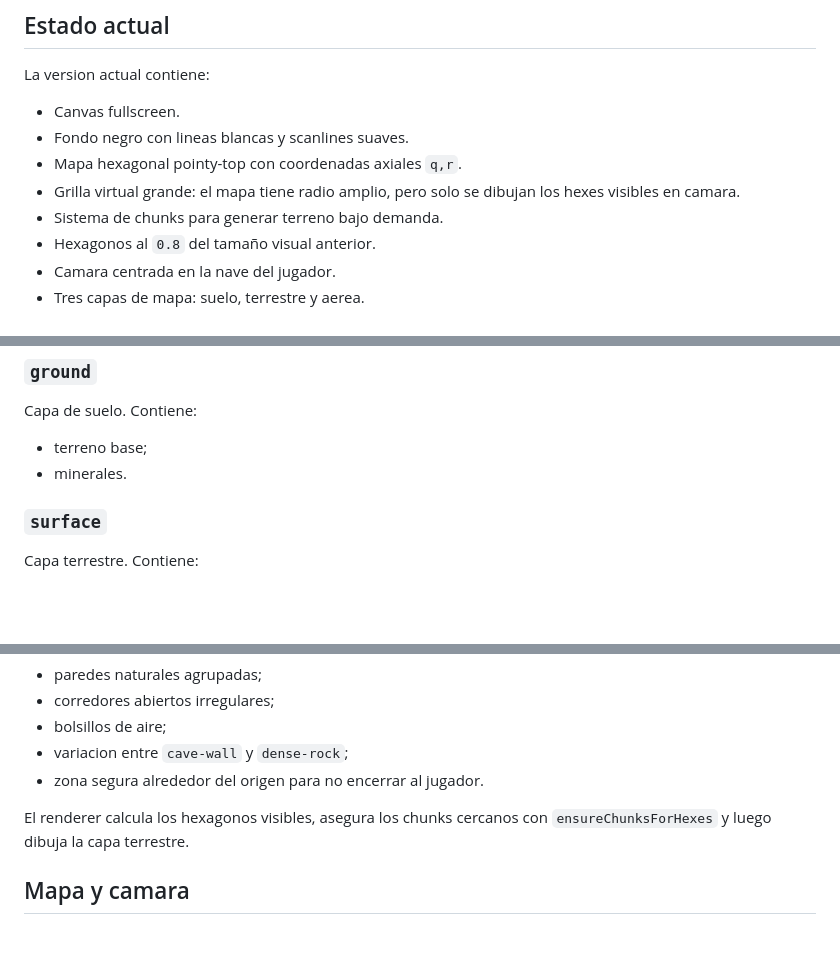
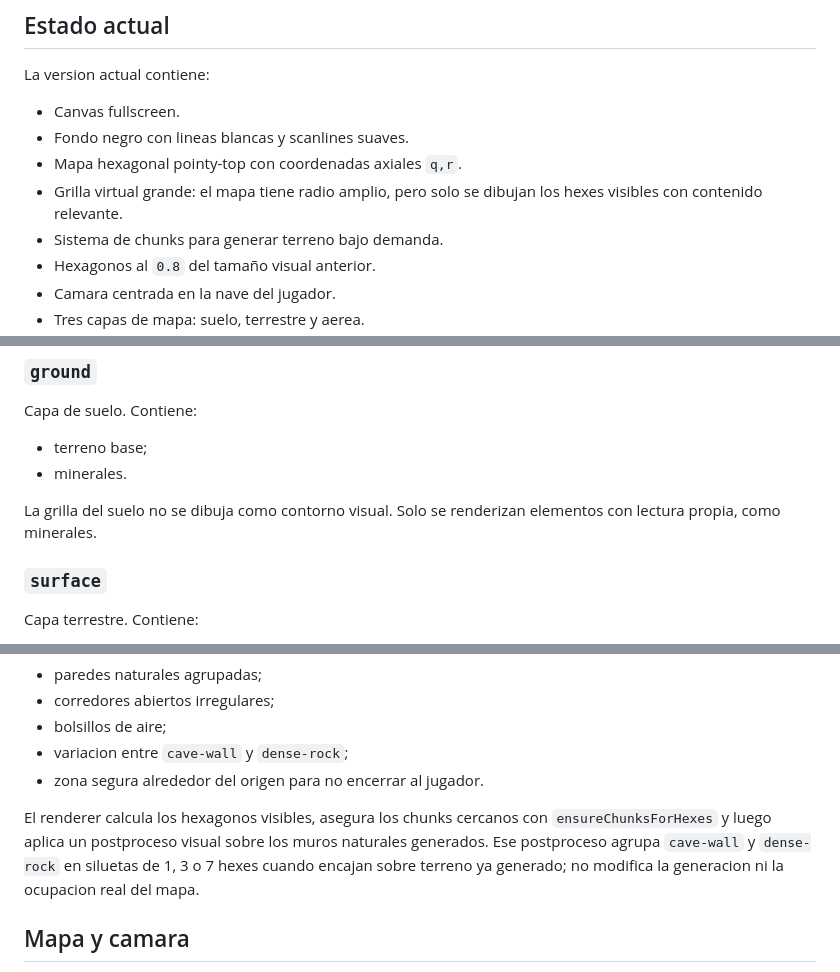
Before and after one commit to WalterDevIn/hexadustry-mini, a Markdown page: README.md, 3 parts joined by grey strips. Rendered like a GitHub page; blank space fills up the shorter version.

Commit message:
Document terrain visual clustering

```diff
--- a/README.md
+++ b/README.md
@@ -26,7 +26,7 @@ La version actual contiene:
 - Canvas fullscreen.
 - Fondo negro con lineas blancas y scanlines suaves.
 - Mapa hexagonal pointy-top con coordenadas axiales `q,r`.
-- Grilla virtual grande: el mapa tiene radio amplio, pero solo se dibujan los hexes visibles en camara.
+- Grilla virtual grande: el mapa tiene radio amplio, pero solo se dibujan los hexes visibles con contenido relevante.
 - Sistema de chunks para generar terreno bajo demanda.
 - Hexagonos al `0.8` del tamaño visual anterior.
 - Camara centrada en la nave del jugador.
@@ -177,6 +177,8 @@ Capa de suelo. Contiene:
 - terreno base;
 - minerales.
 
+La grilla del suelo no se dibuja como contorno visual. Solo se renderizan elementos con lectura propia, como minerales.
+
 ### `surface`
 
 Capa terrestre. Contiene:
@@ -214,7 +216,7 @@ La estructura busca una lectura similar a cuevas de Terraria:
 - variacion entre `cave-wall` y `dense-rock`;
 - zona segura alrededor del origen para no encerrar al jugador.
 
-El renderer calcula los hexagonos visibles, asegura los chunks cercanos con `ensureChunksForHexes` y luego dibuja la capa terrestre.
+El renderer calcula los hexagonos visibles, asegura los chunks cercanos con `ensureChunksForHexes` y luego aplica un postproceso visual sobre los muros naturales generados. Ese postproceso agrupa `cave-wall` y `dense-rock` en siluetas de 1, 3 o 7 hexes cuando encajan sobre terreno ya generado; no modifica la generacion ni la ocupacion real del mapa.
 
 ## Mapa y camara
 
```
